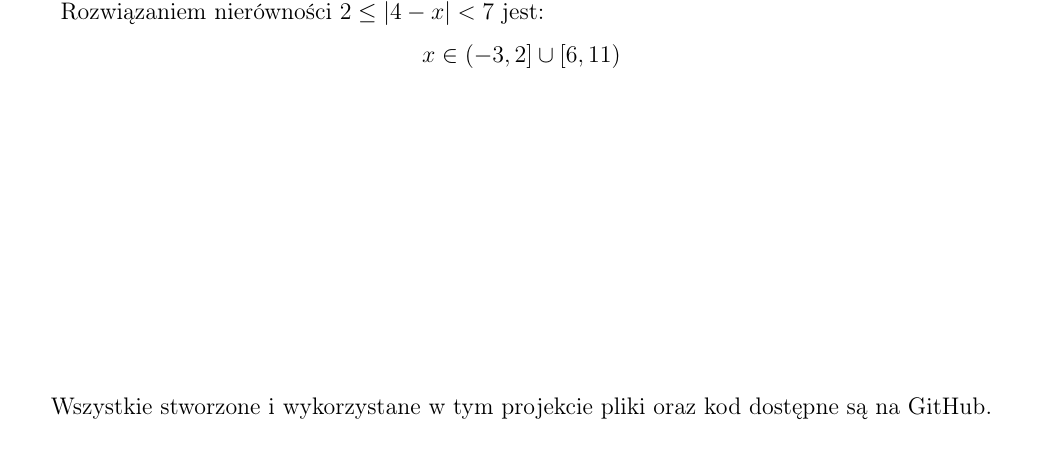
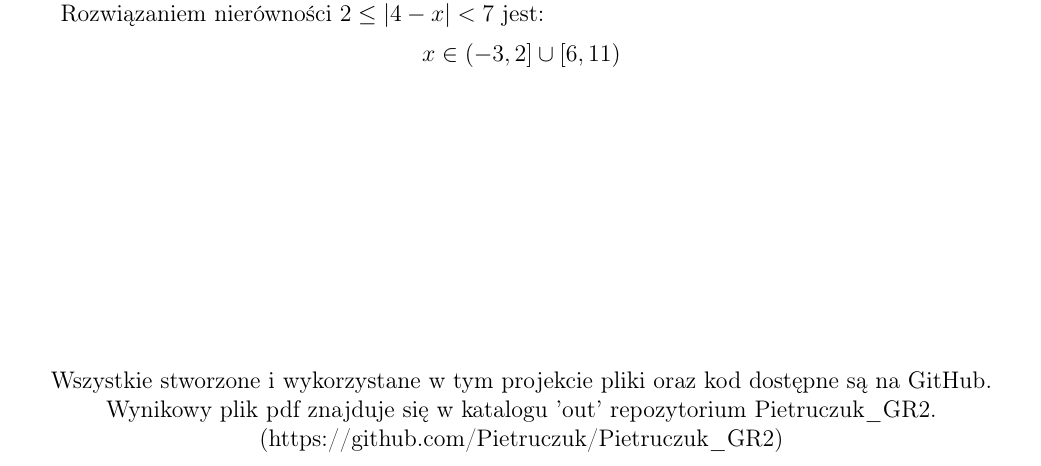
Before and after one commit to Pietruczuk/Pietruczuk_GR2, a LaTeX document (Pietruczuk_GR2.tex): part of page 2 of 2, cut so that both start at the same text. Compiled offline with pdfLaTeX.

Commit message:
file update

```diff
--- a/Pietruczuk_GR2.tex
+++ b/Pietruczuk_GR2.tex
@@ -269,10 +269,12 @@
     Rozwiązaniem nierówności $2 \leq |4 - x| < 7$ jest:
     \[x \in (-3, 2] \cup [6, 11)\]
 
-    \vspace{150pt}                            % dodaje 20 punktów odstępu w pionie
+    \vspace{140pt}                            % dodaje 20 punktów odstępu w pionie
     \noindent
     \begin{center}
-    Wszystkie stworzone i wykorzystane w tym projekcie pliki oraz kod dostępne są na GitHub.
+    Wszystkie stworzone i wykorzystane w tym projekcie pliki oraz kod dostępne są na GitHub. Wynikowy plik pdf znajduje się w katalogu 'out' repozytorium Pietruczuk\_GR2.
+
+    (https://github.com/Pietruczuk/Pietruczuk\_GR2)
     \end{center}
 
 
```
Also changed, not shown: out/Pietruczuk_GR2.pdf, 3 other files.
